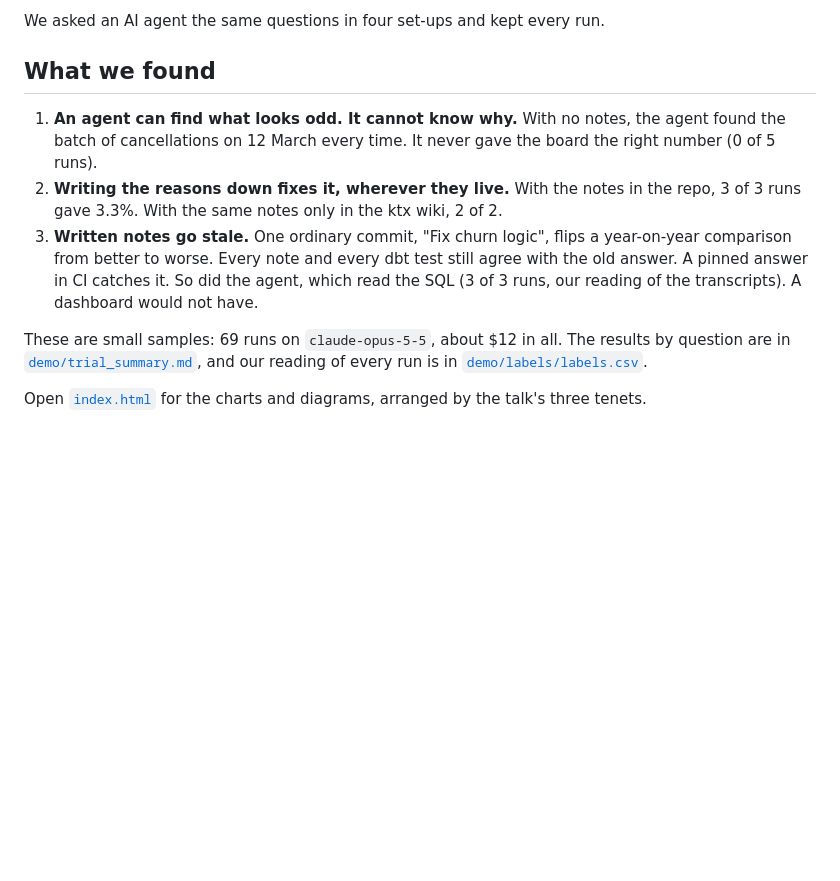
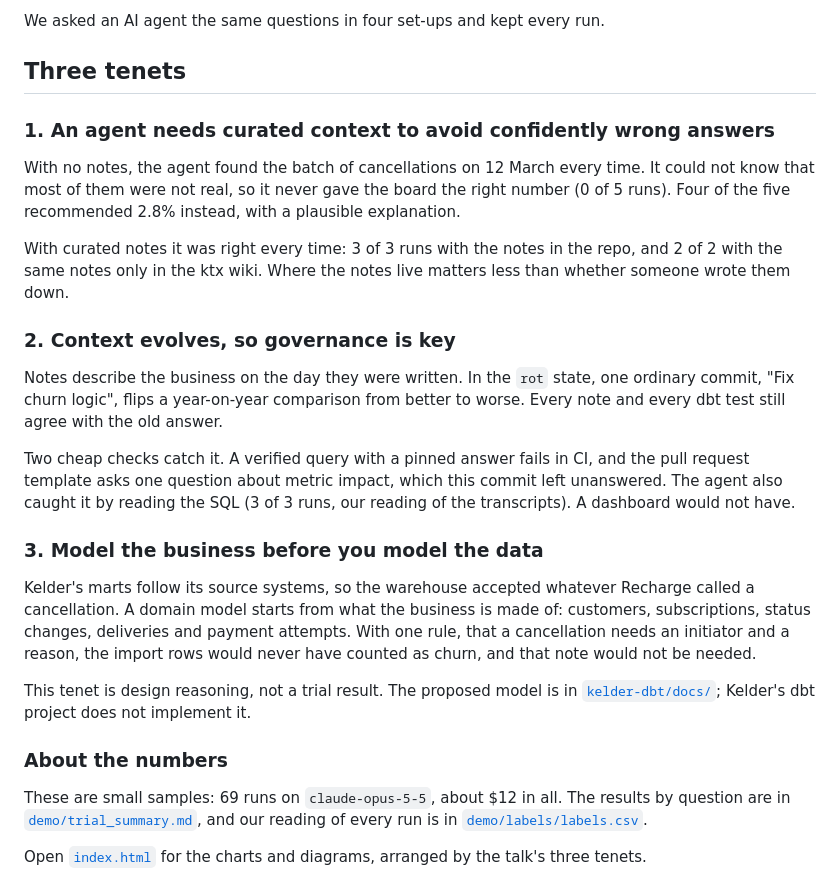
Before and after one commit to TasmanAnalytics/tasman-kelder-koffie-demo, a Markdown page: README.md, the part around the change. Drawn GitHub-style; blank space fills up the shorter version.

Commit message:
README: findings rewritten around the three tenets
1. An agent needs curated context to avoid confidently wrong answers.
2. Context evolves, so governance is key.
3. Model the business before you model the data (design reasoning,
   pointing to the proposal in kelder-dbt/docs/).
Also includes the trimmed DEMO.md intro.

Co-Authored-By: Claude Opus 5.5 <noreply@anthropic.com>

```diff
--- a/README.md
+++ b/README.md
@@ -16,17 +16,40 @@ real figure is 3.3%. Nothing in the tables says so.
 
 We asked an AI agent the same questions in four set-ups and kept every run.
 
-## What we found
+## Three tenets
 
-1. **An agent can find what looks odd. It cannot know why.** With no notes, the agent found the
-   batch of cancellations on 12 March every time. It never gave the board the right number (0 of 5
-   runs).
-2. **Writing the reasons down fixes it, wherever they live.** With the notes in the repo, 3 of 3 runs
-   gave 3.3%. With the same notes only in the ktx wiki, 2 of 2.
-3. **Written notes go stale.** One ordinary commit, "Fix churn logic", flips a year-on-year comparison
-   from better to worse. Every note and every dbt test still agree with the old answer. A pinned
-   answer in CI catches it. So did the agent, which read the SQL (3 of 3 runs, our reading of the
-   transcripts). A dashboard would not have.
+### 1. An agent needs curated context to avoid confidently wrong answers
+
+With no notes, the agent found the batch of cancellations on 12 March every time. It could not know
+that most of them were not real, so it never gave the board the right number (0 of 5 runs). Four of
+the five recommended 2.8% instead, with a plausible explanation.
+
+With curated notes it was right every time: 3 of 3 runs with the notes in the repo, and 2 of 2 with
+the same notes only in the ktx wiki. Where the notes live matters less than whether someone wrote
+them down.
+
+### 2. Context evolves, so governance is key
+
+Notes describe the business on the day they were written. In the `rot` state, one ordinary commit,
+"Fix churn logic", flips a year-on-year comparison from better to worse. Every note and every dbt
+test still agree with the old answer.
+
+Two cheap checks catch it. A verified query with a pinned answer fails in CI, and the pull request
+template asks one question about metric impact, which this commit left unanswered. The agent also
+caught it by reading the SQL (3 of 3 runs, our reading of the transcripts). A dashboard would not have.
+
+### 3. Model the business before you model the data
+
+Kelder's marts follow its source systems, so the warehouse accepted whatever Recharge called a
+cancellation. A domain model starts from what the business is made of: customers, subscriptions,
+status changes, deliveries and payment attempts. With one rule, that a cancellation needs an
+initiator and a reason, the import rows would never have counted as churn, and that note would not
+be needed.
+
+This tenet is design reasoning, not a trial result. The proposed model is in
+[`kelder-dbt/docs/`](kelder-dbt/docs/); Kelder's dbt project does not implement it.
+
+### About the numbers
 
 These are small samples: 69 runs on `claude-opus-5-5`, about $12 in all. The results by question are in
 [`demo/trial_summary.md`](demo/trial_summary.md), and our reading of every run is in
```
Also changed, not shown: DEMO.md (+1 -4 lines).
